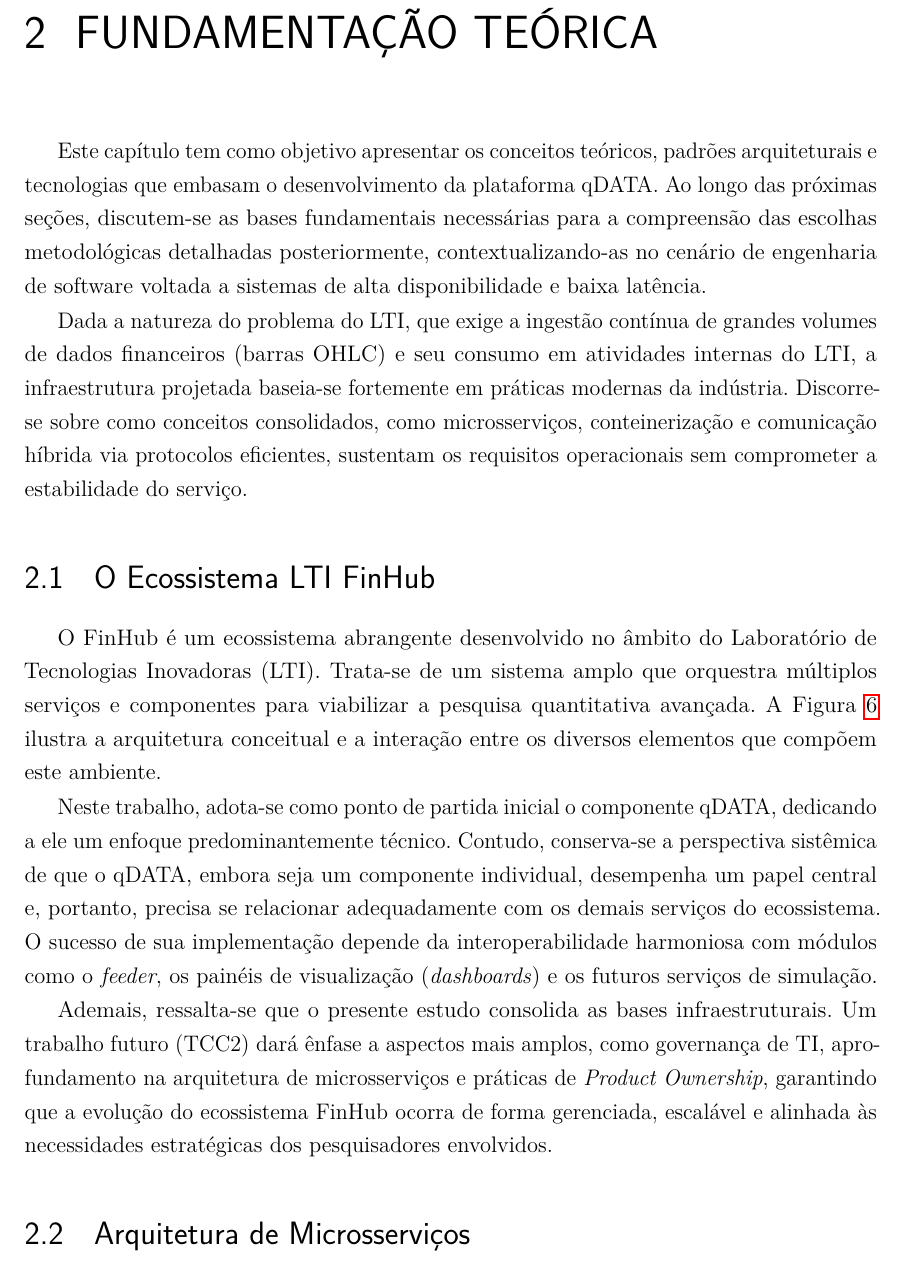
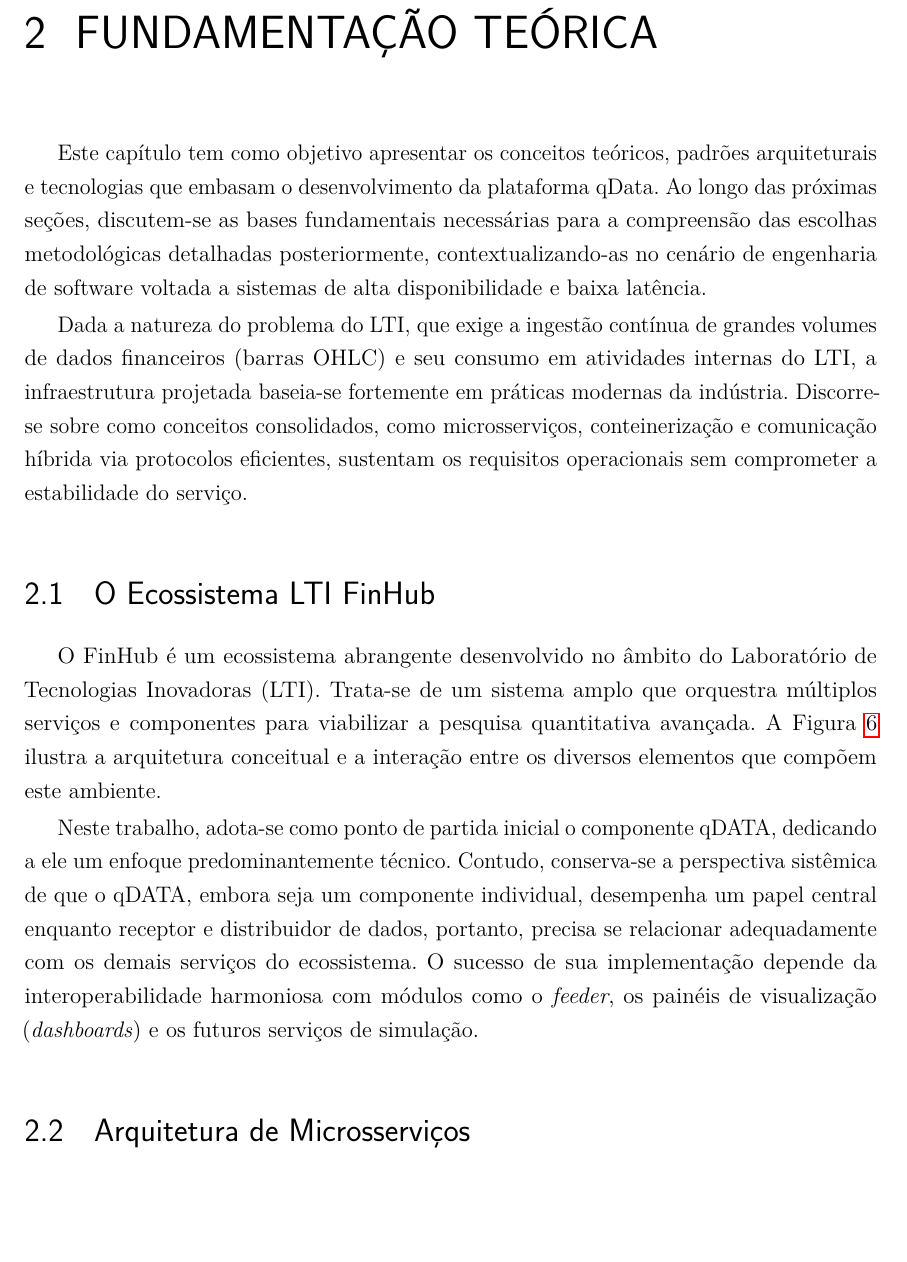
Before and after one commit to luismaiabr/tcc2ufc, a LaTeX thesis (main.tex, which reads capitulos/02_fundamentacao.tex): part of page 31 of 72, cut so that both start at the same text, the shorter picture padded with empty space. Compiled offline with pdfLaTeX.

Commit message:
remove ownership/govenance/widescope

```diff
--- a/capitulos/02_fundamentacao.tex
+++ b/capitulos/02_fundamentacao.tex
@@ -1,6 +1,6 @@
 \chapter{FUNDAMENTAÇÃO TEÓRICA}
 
-Este capítulo tem como objetivo apresentar os conceitos teóricos, padrões arquiteturais e tecnologias que embasam o desenvolvimento da plataforma qDATA. Ao longo das próximas seções, discutem-se as bases fundamentais necessárias para a compreensão das escolhas metodológicas detalhadas posteriormente, contextualizando-as no cenário de engenharia de software voltada a sistemas de alta disponibilidade e baixa latência.
+Este capítulo tem como objetivo apresentar os conceitos teóricos, padrões arquiteturais e tecnologias que embasam o desenvolvimento da plataforma qData. Ao longo das próximas seções, discutem-se as bases fundamentais necessárias para a compreensão das escolhas metodológicas detalhadas posteriormente, contextualizando-as no cenário de engenharia de software voltada a sistemas de alta disponibilidade e baixa latência.
 
 Dada a natureza do problema do LTI, que exige a ingestão contínua de grandes volumes de dados financeiros (barras OHLC) e seu consumo em atividades internas do LTI, a infraestrutura projetada baseia-se fortemente em práticas modernas da indústria. Discorre-se sobre como conceitos consolidados, como microsserviços, conteinerização e comunicação híbrida via protocolos eficientes, sustentam os requisitos operacionais sem comprometer a estabilidade do serviço.
 
@@ -8,9 +8,7 @@ Dada a natureza do problema do LTI, que exige a ingestão contínua de grandes v
 
 O FinHub é um ecossistema abrangente desenvolvido no âmbito do Laboratório de Tecnologias Inovadoras (LTI). Trata-se de um sistema amplo que orquestra múltiplos serviços e componentes para viabilizar a pesquisa quantitativa avançada. A Figura \ref{fig:ecossistema_finhub} ilustra a arquitetura conceitual e a interação entre os diversos elementos que compõem este ambiente.
 
-Neste trabalho, adota-se como ponto de partida inicial o componente qDATA, dedicando a ele um enfoque predominantemente técnico. Contudo, conserva-se a perspectiva sistêmica de que o qDATA, embora seja um componente individual, desempenha um papel central e, portanto, precisa se relacionar adequadamente com os demais serviços do ecossistema. O sucesso de sua implementação depende da interoperabilidade harmoniosa com módulos como o \textit{feeder}, os painéis de visualização (\textit{dashboards}) e os futuros serviços de simulação.
-
-Ademais, ressalta-se que o presente estudo consolida as bases infraestruturais. Um trabalho futuro (TCC2) dará ênfase a aspectos mais amplos, como governança de TI, aprofundamento na arquitetura de microsserviços e práticas de \textit{Product Ownership}, garantindo que a evolução do ecossistema FinHub ocorra de forma gerenciada, escalável e alinhada às necessidades estratégicas dos pesquisadores envolvidos.
+Neste trabalho, adota-se como ponto de partida inicial o componente qDATA, dedicando a ele um enfoque predominantemente técnico. Contudo, conserva-se a perspectiva sistêmica de que o qDATA, embora seja um componente individual, desempenha um papel central enquanto receptor e distribuidor de dados, portanto, precisa se relacionar adequadamente com os demais serviços do ecossistema. O sucesso de sua implementação depende da interoperabilidade harmoniosa com módulos como o \textit{feeder}, os painéis de visualização (\textit{dashboards}) e os futuros serviços de simulação.
 
 \begin{figure}[!htb]
     \centering
```
